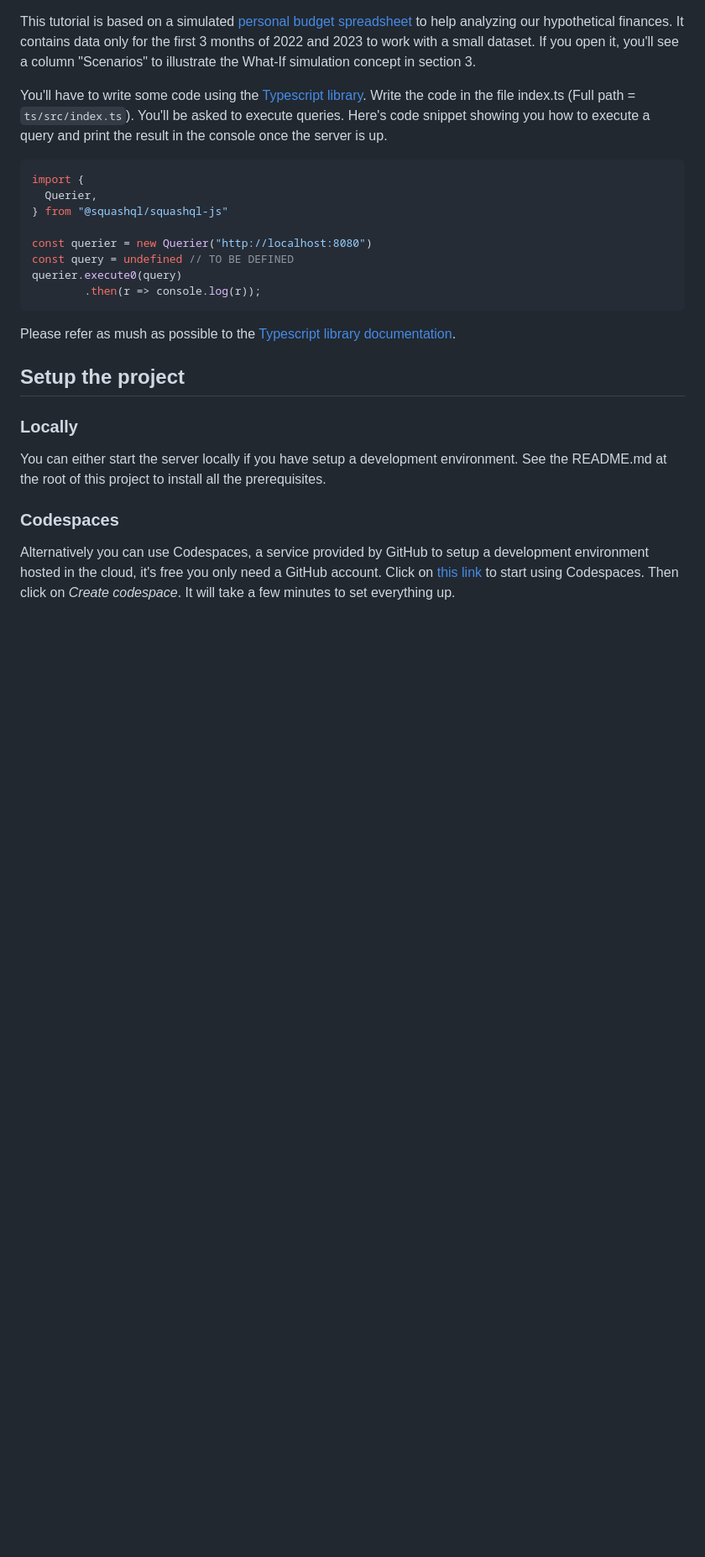
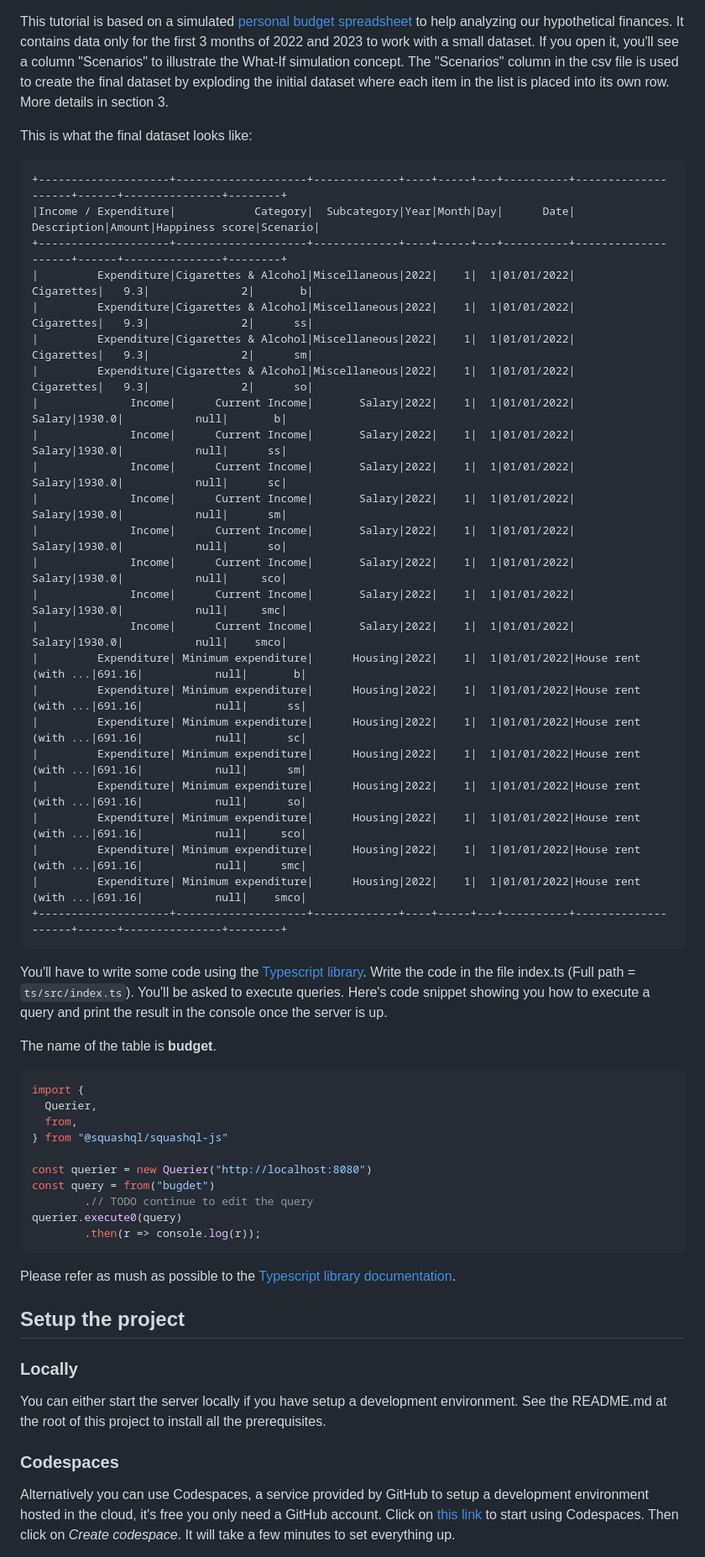
Before and after one commit to squashql/squashql-showcase, a Markdown page: TUTORIAL.md, the part around one of its changes. Shown at 84% size. Rendered like a GitHub page; blank space fills up the shorter version.

````diff
--- a/TUTORIAL.md
+++ b/TUTORIAL.md
@@ -1,18 +1,52 @@
 This tutorial is based on a simulated [personal budget spreadsheet](src/main/resources/personal_budget.csv) to help analyzing our
 hypothetical finances. It contains data only for the first 3 months of 2022 and 2023 to work with a small dataset. If you open it,
-you'll see a column "Scenarios" to illustrate the What-If simulation concept in section 3.
+you'll see a column "Scenarios" to illustrate the What-If simulation concept. The "Scenarios" column in the csv file is used to create
+the final dataset by exploding the initial dataset where each item in the list is placed into its own row. More details in section 3.
+
+This is what the final dataset looks like:
+
+```
++--------------------+--------------------+-------------+----+-----+---+----------+--------------------+------+---------------+--------+
+|Income / Expenditure|            Category|  Subcategory|Year|Month|Day|      Date|         Description|Amount|Happiness score|Scenario|
++--------------------+--------------------+-------------+----+-----+---+----------+--------------------+------+---------------+--------+
+|         Expenditure|Cigarettes & Alcohol|Miscellaneous|2022|    1|  1|01/01/2022|          Cigarettes|   9.3|              2|       b|
+|         Expenditure|Cigarettes & Alcohol|Miscellaneous|2022|    1|  1|01/01/2022|          Cigarettes|   9.3|              2|      ss|
+|         Expenditure|Cigarettes & Alcohol|Miscellaneous|2022|    1|  1|01/01/2022|          Cigarettes|   9.3|              2|      sm|
+|         Expenditure|Cigarettes & Alcohol|Miscellaneous|2022|    1|  1|01/01/2022|          Cigarettes|   9.3|              2|      so|
+|              Income|      Current Income|       Salary|2022|    1|  1|01/01/2022|              Salary|1930.0|           null|       b|
+|              Income|      Current Income|       Salary|2022|    1|  1|01/01/2022|              Salary|1930.0|           null|      ss|
+|              Income|      Current Income|       Salary|2022|    1|  1|01/01/2022|              Salary|1930.0|           null|      sc|
+|              Income|      Current Income|       Salary|2022|    1|  1|01/01/2022|              Salary|1930.0|           null|      sm|
+|              Income|      Current Income|       Salary|2022|    1|  1|01/01/2022|              Salary|1930.0|           null|      so|
+|              Income|      Current Income|       Salary|2022|    1|  1|01/01/2022|              Salary|1930.0|           null|     sco|
+|              Income|      Current Income|       Salary|2022|    1|  1|01/01/2022|              Salary|1930.0|           null|     smc|
+|              Income|      Current Income|       Salary|2022|    1|  1|01/01/2022|              Salary|1930.0|           null|    smco|
+|         Expenditure| Minimum expenditure|      Housing|2022|    1|  1|01/01/2022|House rent (with ...|691.16|           null|       b|
+|         Expenditure| Minimum expenditure|      Housing|2022|    1|  1|01/01/2022|House rent (with ...|691.16|           null|      ss|
+|         Expenditure| Minimum expenditure|      Housing|2022|    1|  1|01/01/2022|House rent (with ...|691.16|           null|      sc|
+|         Expenditure| Minimum expenditure|      Housing|2022|    1|  1|01/01/2022|House rent (with ...|691.16|           null|      sm|
+|         Expenditure| Minimum expenditure|      Housing|2022|    1|  1|01/01/2022|House rent (with ...|691.16|           null|      so|
+|         Expenditure| Minimum expenditure|      Housing|2022|    1|  1|01/01/2022|House rent (with ...|691.16|           null|     sco|
+|         Expenditure| Minimum expenditure|      Housing|2022|    1|  1|01/01/2022|House rent (with ...|691.16|           null|     smc|
+|         Expenditure| Minimum expenditure|      Housing|2022|    1|  1|01/01/2022|House rent (with ...|691.16|           null|    smco|
++--------------------+--------------------+-------------+----+-----+---+----------+--------------------+------+---------------+--------+
+```
 
 You'll have to write some code using the [Typescript library](https://www.npmjs.com/package/@squashql/squashql-js).
 Write the code in the file index.ts (Full path = `ts/src/index.ts`). You'll be asked to execute queries. Here's code snippet
 showing you how to execute a query and print the result in the console once the server is up.
 
+The name of the table is **budget**.
+
 ```typescript
 import {
   Querier,
+  from,
 } from "@squashql/squashql-js"
 
 const querier = new Querier("http://localhost:8080")
-const query = undefined // TO BE DEFINED
+const query = from("bugdet")
+        .// TODO continue to edit the query
 querier.execute0(query)
         .then(r => console.log(r));
 ```
````
Also changed, not shown: other parts of TUTORIAL.md (+12 -8 lines).
